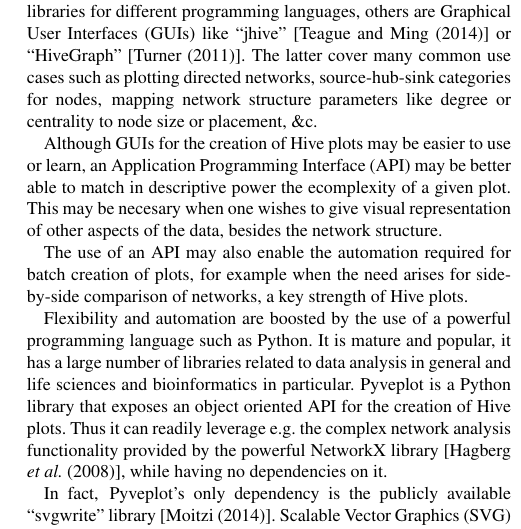
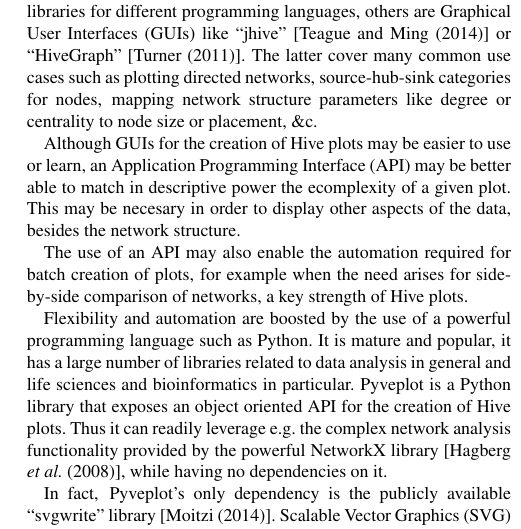
Before and after one commit to rgarcia-herrera/pyveplot, a LaTeX paper (note/document.tex): part of one column of page 1 of 2, cut so that both start at the same text. Compiled offline with pdfLaTeX.

Commit message:
atention leads to life

```diff
--- a/note/document.tex
+++ b/note/document.tex
@@ -43,11 +43,11 @@ plotting directed networks, source-hub-sink categories for nodes,
 mapping network structure parameters like degree or centrality to node
 size or placement, \&c.
 
-Although GUIs for the creation of Hive plots may be easier to use or learn,
-an Application Programming Interface (API) may be better able to match
-in descriptive power the ecomplexity of a given plot. This may be
-necesary when one wishes to give visual representation of other
-aspects of the data, besides the network structure.
+Although GUIs for the creation of Hive plots may be easier to use or
+learn, an Application Programming Interface (API) may be better able
+to match in descriptive power the ecomplexity of a given plot. This
+may be necesary in order to display other aspects of the data, besides
+the network structure.
 
 The use of an API may also enable the automation required for batch
 creation of plots, for example when the need arises for side-by-side
```
